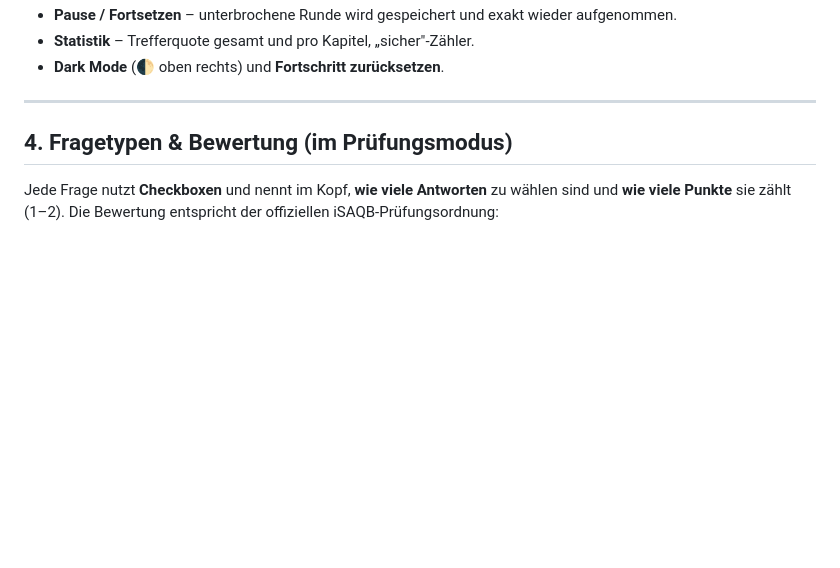
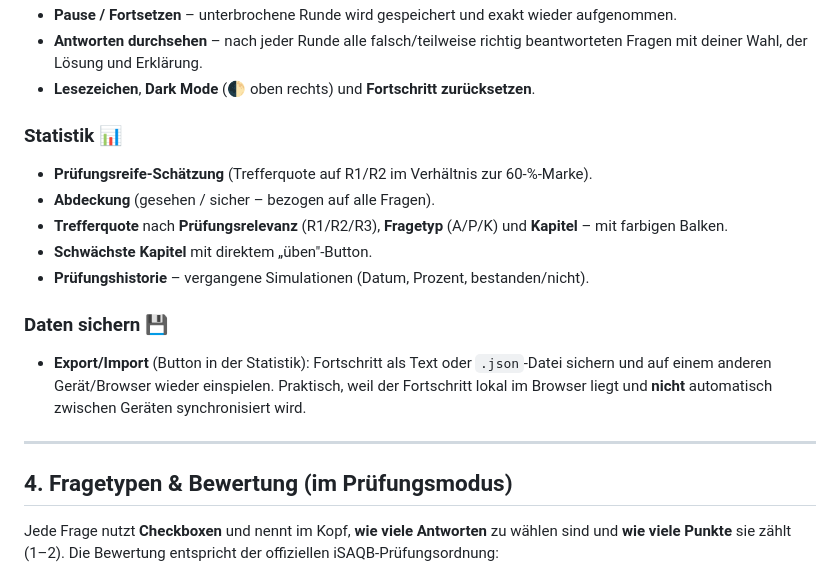
Before and after one commit to antoniotroiano/isaqb-lernapp, a Markdown page: README.md, the part around one of its changes. Drawn GitHub-style; blank space fills up the shorter version.

```diff
--- a/README.md
+++ b/README.md
@@ -37,6 +56,16 @@ ohne Konto, ohne Internet**. Enthält **152 eigenständige Fragen** über alle 6
 - **Pause / Fortsetzen** – unterbrochene Runde wird gespeichert und exakt wieder aufgenommen.
-- **Statistik** – Trefferquote gesamt und pro Kapitel, „sicher"‑Zähler.
-- **Dark Mode** (🌓 oben rechts) und **Fortschritt zurücksetzen**.
+- **Antworten durchsehen** – nach jeder Runde alle falsch/teilweise richtig beantworteten Fragen mit deiner Wahl, der Lösung und Erklärung.
+- **Lesezeichen**, **Dark Mode** (🌓 oben rechts) und **Fortschritt zurücksetzen**.
+
+### Statistik 📊
+- **Prüfungsreife‑Schätzung** (Trefferquote auf R1/R2 im Verhältnis zur 60‑%‑Marke).
+- **Abdeckung** (gesehen / sicher – bezogen auf alle Fragen).
+- **Trefferquote** nach **Prüfungsrelevanz** (R1/R2/R3), **Fragetyp** (A/P/K) und **Kapitel** – mit farbigen Balken.
+- **Schwächste Kapitel** mit direktem „üben"‑Button.
+- **Prüfungshistorie** – vergangene Simulationen (Datum, Prozent, bestanden/nicht).
+
+### Daten sichern 💾
+- **Export/Import** (Button in der Statistik): Fortschritt als Text oder `.json`‑Datei sichern und auf einem anderen Gerät/Browser wieder einspielen. Praktisch, weil der Fortschritt lokal im Browser liegt und **nicht** automatisch zwischen Geräten synchronisiert wird.
 
 ---
 
```
Also changed, not shown: other parts of README.md (+33 -14 lines).
